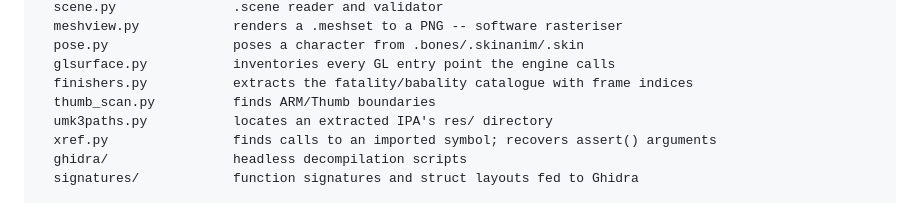
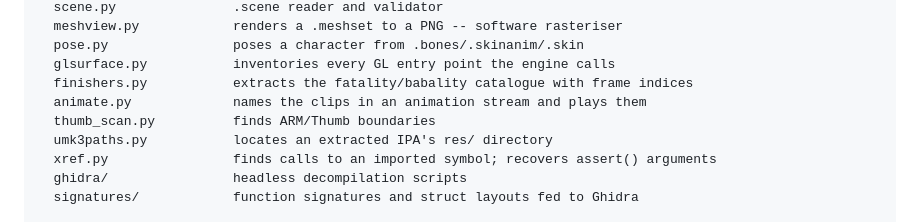
Before and after one commit to MaryNCRT/Ultimate-Mortal-Kombat-3-iOS-Recomp, a Markdown page: README.md, the part around the change. Rendered like a GitHub page.

```diff
--- a/README.md
+++ b/README.md
@@ -260,6 +260,7 @@ tools/
   pose.py                poses a character from .bones/.skinanim/.skin
   glsurface.py           inventories every GL entry point the engine calls
   finishers.py           extracts the fatality/babality catalogue with frame indices
+  animate.py             names the clips in an animation stream and plays them
   thumb_scan.py          finds ARM/Thumb boundaries
   umk3paths.py           locates an extracted IPA's res/ directory
   xref.py                finds calls to an imported symbol; recovers assert() arguments
```
Also changed, not shown: docs/FRAMELISTS.md (+27 -0 lines), docs/img/anim-kano-punch.gif (added), docs/img/anim-punch-strip.png (added), 1 other file.
